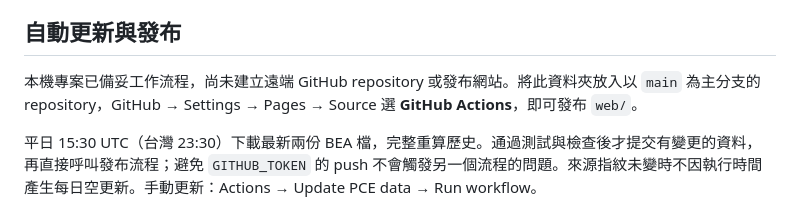
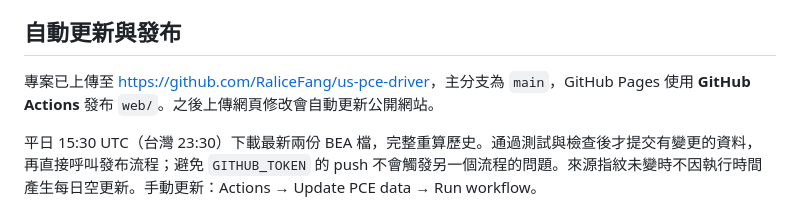
Before and after one commit to RaliceFang/us-pce-driver, a Markdown page: README.md, the part around one of its changes. Drawn GitHub-style.

Commit message:
Document public GitHub repository and website

```diff
--- a/README.md
+++ b/README.md
@@ -97,7 +99,7 @@ web/data/                 可直接預覽的真實資料、CSV 與驗證記錄
 
 ## 自動更新與發布
 
-本機專案已備妥工作流程，尚未建立遠端 GitHub repository 或發布網站。將此資料夾放入以 `main` 為主分支的 repository，GitHub → Settings → Pages → Source 選 **GitHub Actions**，即可發布 `web/`。
+專案已上傳至 <https://github.com/RaliceFang/us-pce-driver>，主分支為 `main`，GitHub Pages 使用 **GitHub Actions** 發布 `web/`。之後上傳網頁修改會自動更新公開網站。
 
 平日 15:30 UTC（台灣 23:30）下載最新兩份 BEA 檔，完整重算歷史。通過測試與檢查後才提交有變更的資料，再直接呼叫發布流程；避免 `GITHUB_TOKEN` 的 push 不會觸發另一個流程的問題。來源指紋未變時不因執行時間產生每日空更新。手動更新：Actions → Update PCE data → Run workflow。
 
```
Also changed, not shown: other parts of README.md (+2 -0 lines).
